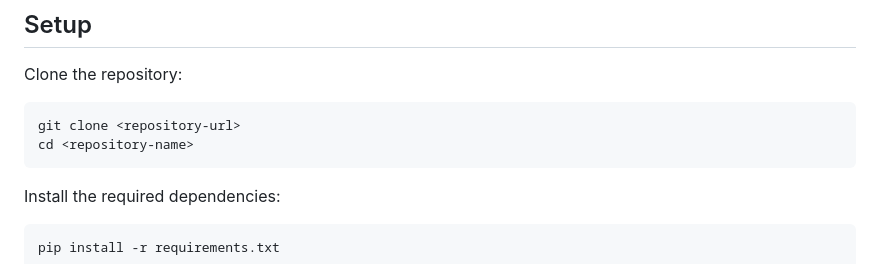
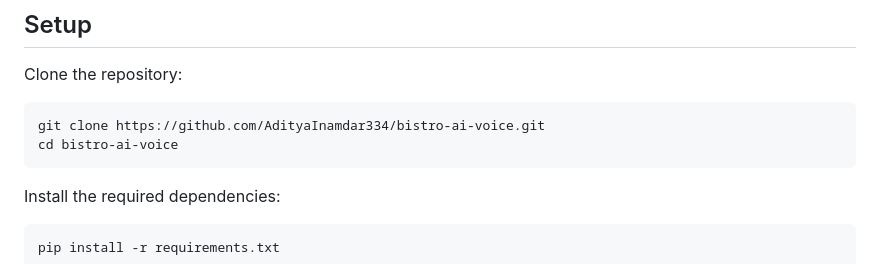
Before and after one commit to AdityaInamdar334/bistro-ai-voice, a Markdown page: README.md, the part around the change. Drawn GitHub-style.

Commit message:
Update clone instructions with specific repository URL

````diff
--- a/README.md
+++ b/README.md
@@ -133,8 +133,8 @@ Availability depends on the host machine and the active Cloudflare Tunnel sessio
 Clone the repository:
 
 ```bash
-git clone <repository-url>
-cd <repository-name>
+git clone https://github.com/AdityaInamdar334/bistro-ai-voice.git
+cd bistro-ai-voice
 ```
 
 Install the required dependencies:
````
